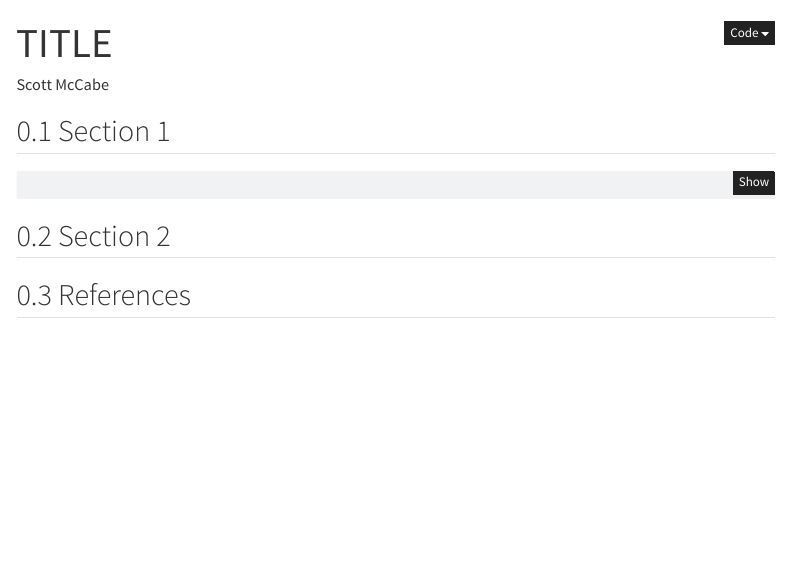
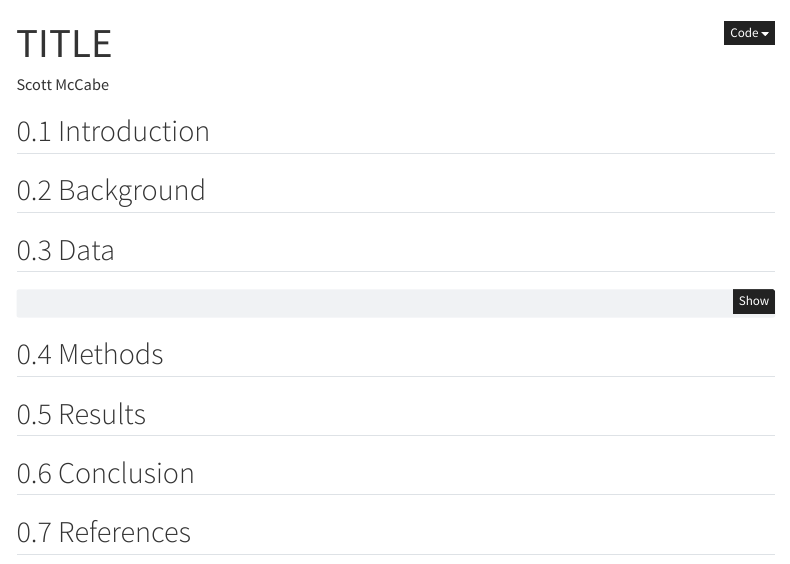
Before and after one commit to sam20051/FinalProject, a Quarto document (proj.qmd): the page in a window 1100 px wide, from its top. Rendered offline with R 4.5, knitr and Pandoc in place of Quarto, with nearby package versions; menus at the side of the page are left out.

Commit message:
Outlin
Co-authored-by: Copilot <copilot@github.com>

````diff
--- a/proj.qmd
+++ b/proj.qmd
@@ -19,7 +19,11 @@ execute:
 ---
 
 
-## Section 1
+## Introduction
+
+## Background
+
+## Data
 ```{python}
 import pandas as pd
 df = pd.read_csv("stats.csv")
@@ -57,9 +61,11 @@ df_model['ip_true'] = df_model['p_formatted_ip'].apply(convert_ip)
 df_model['hr_per_9'] = df_model['home_run'] / df_model['ip_true'] * 9
 ```
 
+## Methods
 
+## Results
 
-## Section 2
+## Conclusion
 
 
 
````
